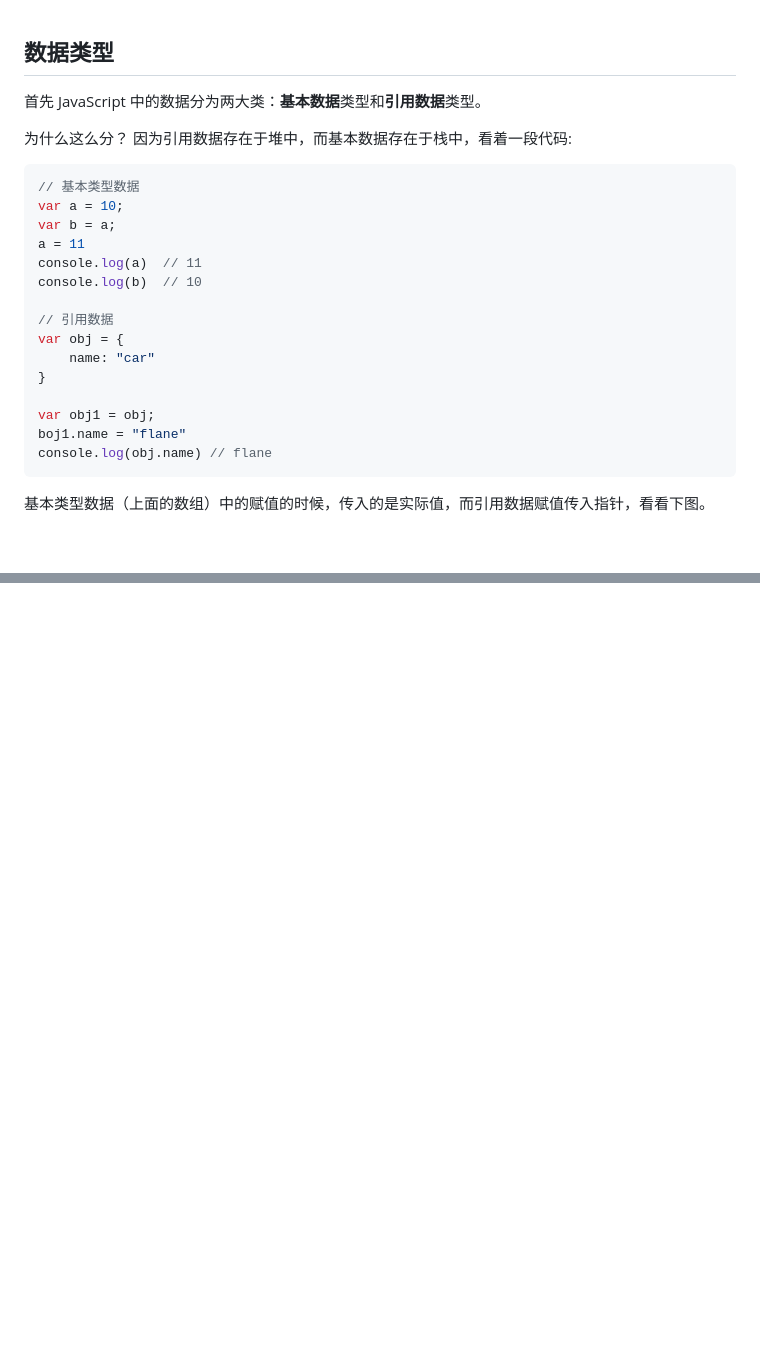
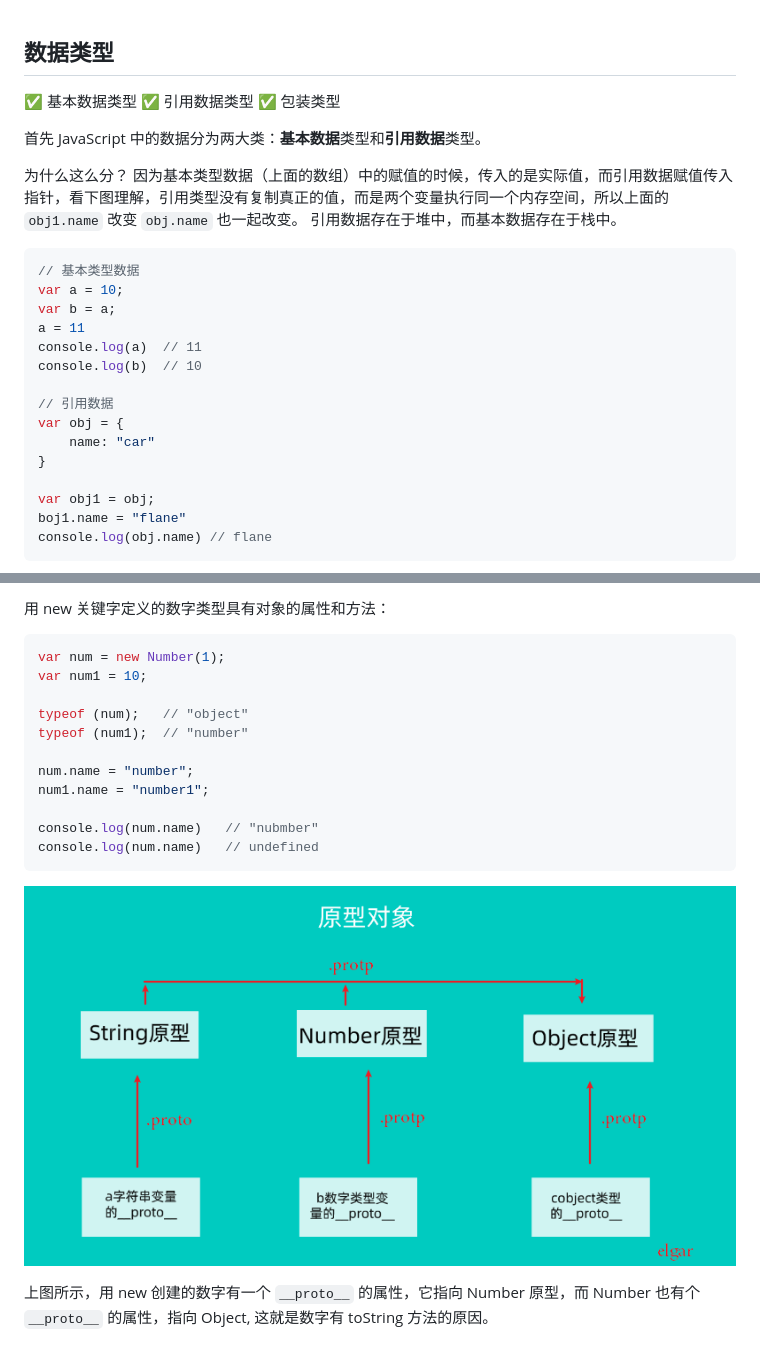
Before and after one commit to Elgar17/one-note, a Markdown page: 05JavaScript/01.md, 2 parts joined by grey strips. GitHub-like rendering; pictures changed too: 05JavaScript/img/3.protoMap.png (added); blank space fills up the shorter version.

````diff
--- a/05JavaScript/01.md
+++ b/05JavaScript/01.md
@@ -1,8 +1,13 @@
 ## 数据类型
+
+✅ 基本数据类型
+✅ 引用数据类型
+✅ 包装类型
 
 首先 JavaScript 中的数据分为两大类：**基本数据**类型和**引用数据**类型。
 
-为什么这么分？ 因为引用数据存在于堆中，而基本数据存在于栈中，看着一段代码:
+为什么这么分？ 因为基本类型数据（上面的数组）中的赋值的时候，传入的是实际值，而引用数据赋值传入指针，看下图理解，引用类型没有复制真正的值，而是两个变量执行同一个内存空间，所以上面的 `obj1.name` 改变 `obj.name` 也一起改变。
+引用数据存在于堆中，而基本数据存在于栈中。
 
 ```js
 // 基本类型数据
@@ -22,7 +27,7 @@ boj1.name = "flane"
 console.log(obj.name) // flane
 ```
 
-基本类型数据（上面的数组）中的赋值的时候，传入的是实际值，而引用数据赋值传入指针，看看下图。
+
 ![数据类型](./img/yinyong.jpg)
 
 
@@ -39,0 +111,18 @@ console.log(obj.name) // flane
+用 new 关键字定义的数字类型具有对象的属性和方法：
+
+```js
+var num = new Number(1);
+var num1 = 10;
+
+typeof (num);   // "object"
+typeof (num1);  // "number"
+
+num.name = "number";
+num1.name = "number1";
+
+console.log(num.name)   // "nubmber"
+console.log(num.name)   // undefined
+```
+![protomap](./img/3.protoMap.png)
+
+上图所示，用 new 创建的数字有一个 `__proto__` 的属性，它指向 Number 原型，而 Number 也有个`__proto__` 的属性，指向 Object, 这就是数字有 toString 方法的原因。
````
Also changed, not shown: other parts of 05JavaScript/01.md (+68 -2 lines), 1 other file.
